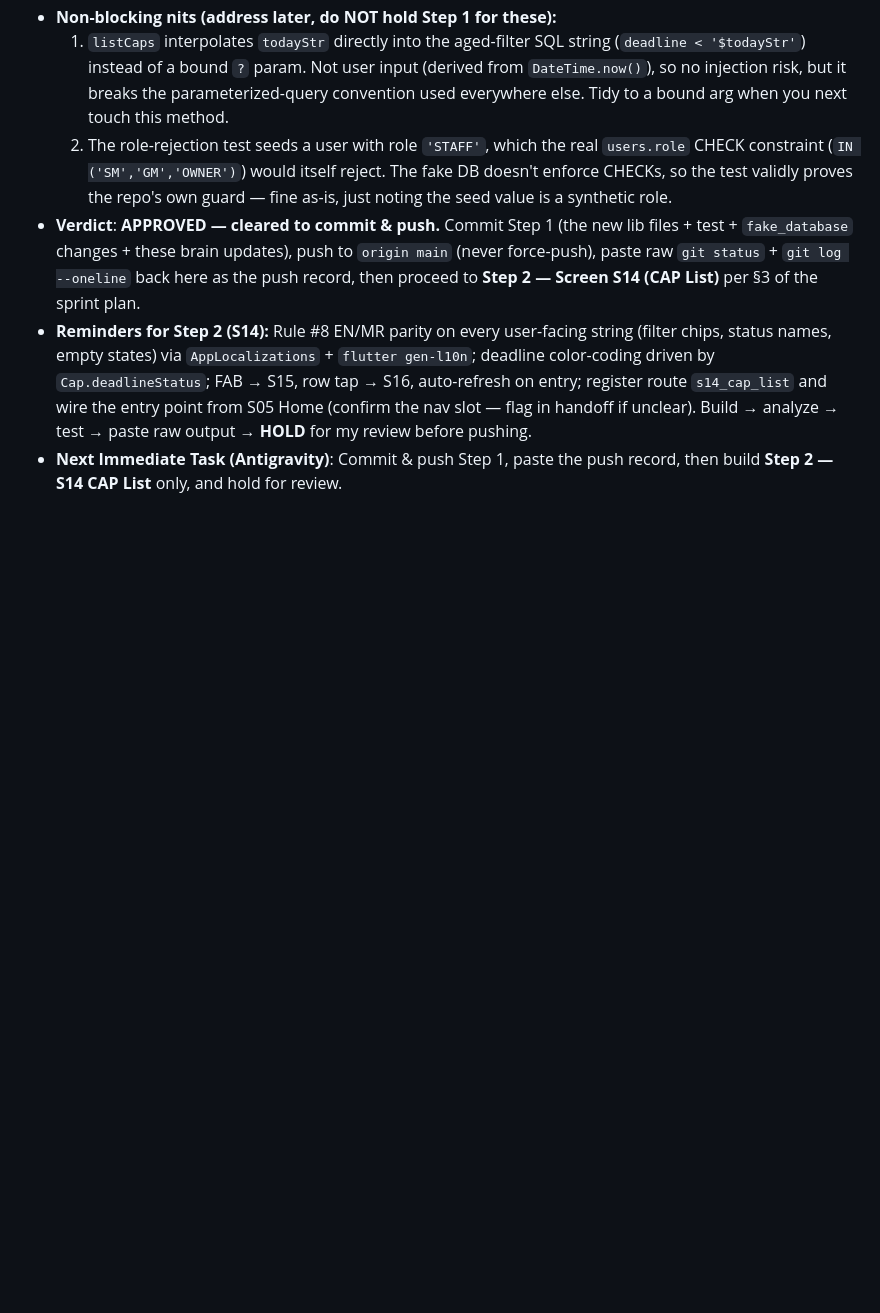
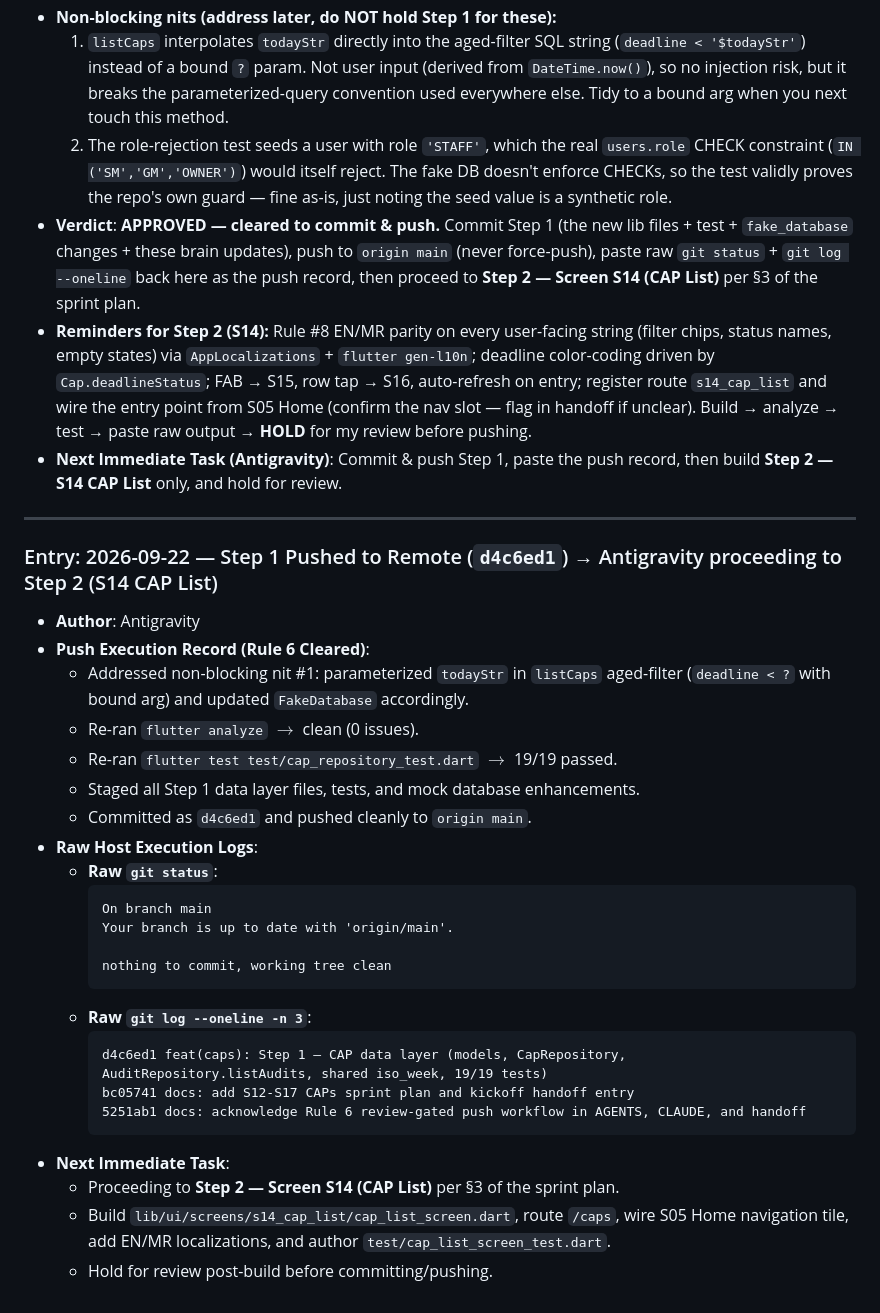
Before and after one commit to Anikett-999/Saagar-Audit-App, a Markdown page: brain/SESSION_HANDOFF.md, the part around the change. Rendered like a GitHub page; blank space fills up the shorter version.

Commit message:
docs: record Step 1 push in session handoff and kickoff Step 2

````diff
--- a/brain/SESSION_HANDOFF.md
+++ b/brain/SESSION_HANDOFF.md
@@ -1339,3 +1339,32 @@ Both agents must update this file at the end of each session and read it before
 - **Verdict**: **APPROVED — cleared to commit & push.** Commit Step 1 (the new lib files + test + `fake_database` changes + these brain updates), push to `origin main` (never force-push), paste raw `git status` + `git log --oneline` back here as the push record, then proceed to **Step 2 — Screen S14 (CAP List)** per §3 of the sprint plan.
 - **Reminders for Step 2 (S14):** Rule #8 EN/MR parity on every user-facing string (filter chips, status names, empty states) via `AppLocalizations` + `flutter gen-l10n`; deadline color-coding driven by `Cap.deadlineStatus`; FAB → S15, row tap → S16, auto-refresh on entry; register route `s14_cap_list` and wire the entry point from S05 Home (confirm the nav slot — flag in handoff if unclear). Build → analyze → test → paste raw output → **HOLD** for my review before pushing.
 - **Next Immediate Task (Antigravity)**: Commit & push Step 1, paste the push record, then build **Step 2 — S14 CAP List** only, and hold for review.
+
+---
+
+### Entry: 2026-09-22 — Step 1 Pushed to Remote (`d4c6ed1`) → Antigravity proceeding to Step 2 (S14 CAP List)
+- **Author**: Antigravity
+- **Push Execution Record (Rule 6 Cleared)**:
+  - Addressed non-blocking nit #1: parameterized `todayStr` in `listCaps` aged-filter (`deadline < ?` with bound arg) and updated `FakeDatabase` accordingly.
+  - Re-ran `flutter analyze` $\rightarrow$ clean (0 issues).
+  - Re-ran `flutter test test/cap_repository_test.dart` $\rightarrow$ 19/19 passed.
+  - Staged all Step 1 data layer files, tests, and mock database enhancements.
+  - Committed as `d4c6ed1` and pushed cleanly to `origin main`.
+- **Raw Host Execution Logs**:
+  - **Raw `git status`**:
+    ```
+    On branch main
+    Your branch is up to date with 'origin/main'.
+
+    nothing to commit, working tree clean
+    ```
+  - **Raw `git log --oneline -n 3`**:
+    ```
+    d4c6ed1 feat(caps): Step 1 — CAP data layer (models, CapRepository, AuditRepository.listAudits, shared iso_week, 19/19 tests)
+    bc05741 docs: add S12-S17 CAPs sprint plan and kickoff handoff entry
+    5251ab1 docs: acknowledge Rule 6 review-gated push workflow in AGENTS, CLAUDE, and handoff
+    ```
+- **Next Immediate Task**:
+  - Proceeding to **Step 2 — Screen S14 (CAP List)** per §3 of the sprint plan.
+  - Build `lib/ui/screens/s14_cap_list/cap_list_screen.dart`, route `/caps`, wire S05 Home navigation tile, add EN/MR localizations, and author `test/cap_list_screen_test.dart`.
+  - Hold for review post-build before committing/pushing.
````
